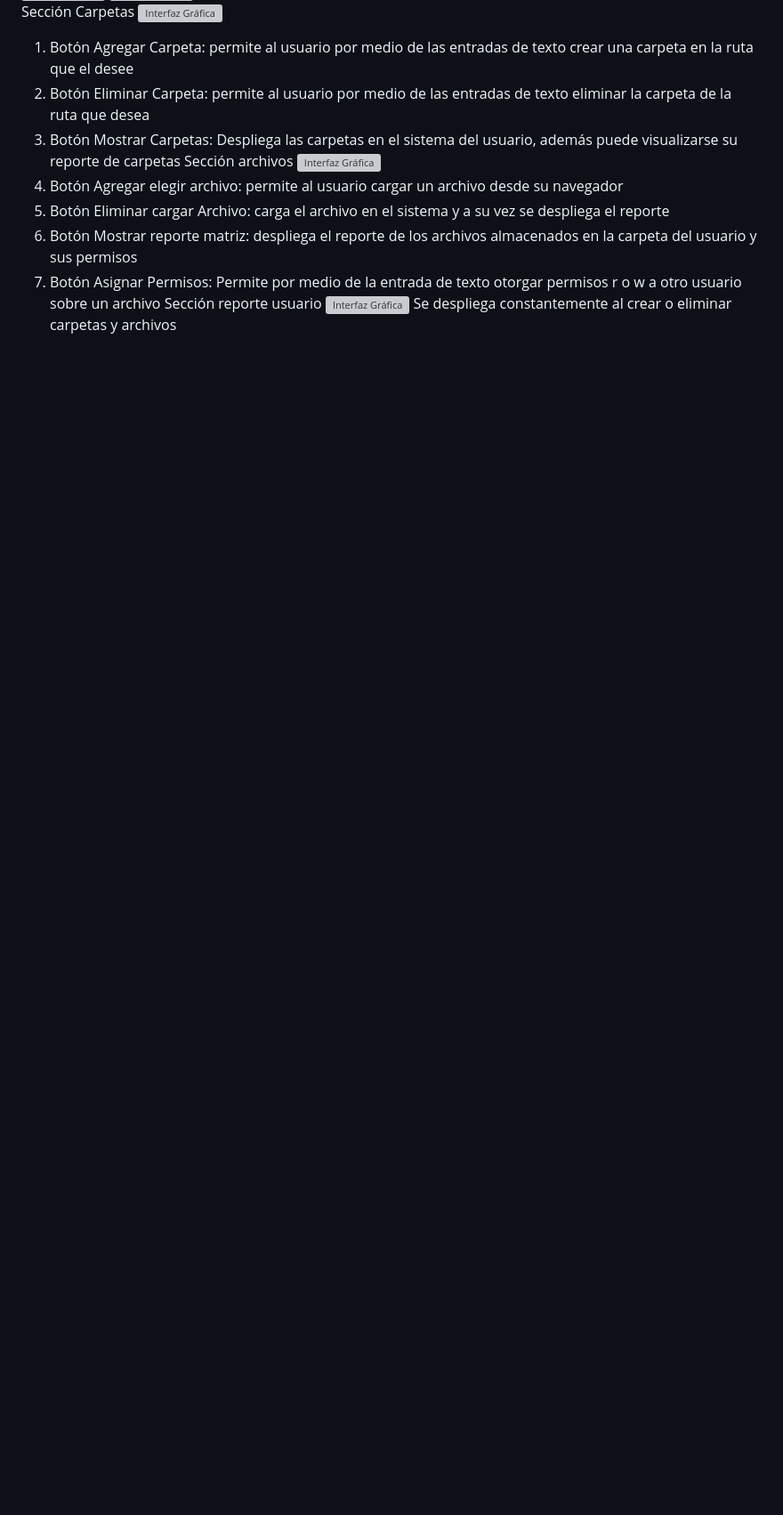
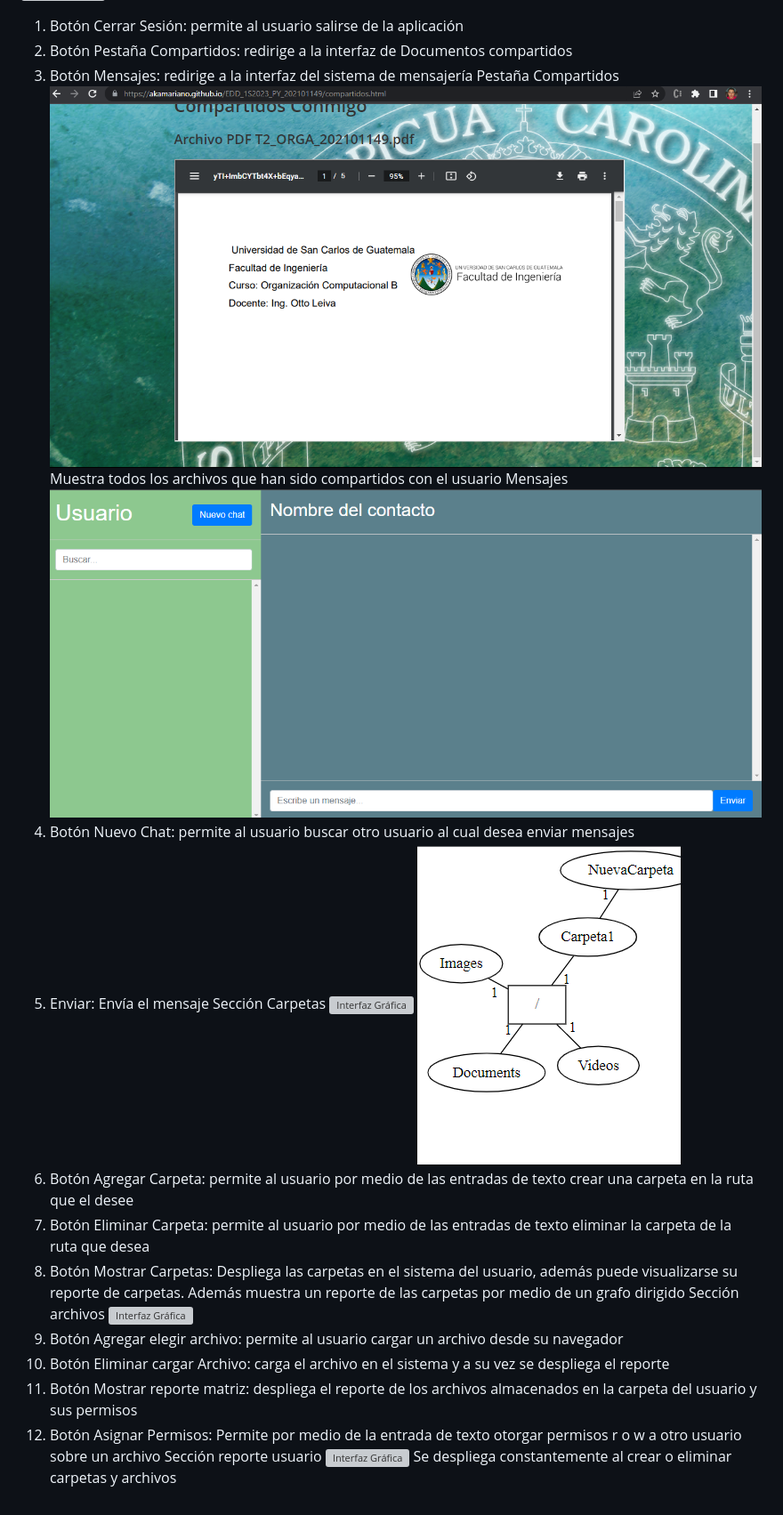
Before and after one commit to akamariano/EDD_1S2023_PY_202101149, a Markdown page: EDD_Proyecto1_Fase3/MANUALUSUARIOEDD.md, the part around one of its changes. Shown at 89% size. Rendered like a GitHub page; blank space fills up the shorter version; grey boxes are pictures that could not be loaded.

```diff
--- a/EDD_Proyecto1_Fase3/MANUALUSUARIOEDD.md
+++ b/EDD_Proyecto1_Fase3/MANUALUSUARIOEDD.md
@@ -33,9 +36,20 @@ La interfaz de administrador de la webapp se compone de los  siguientes elemento
 La interfaz de usuario de la webapp se compone de los  siguientes elementos:
+1. Botón Cerrar Sesión: permite al usuario salirse de la aplicación
+2. Botón Pestaña Compartidos: redirige a la interfaz de Documentos compartidos
+3. Botón Mensajes: redirige a la interfaz del sistema de mensajería
+Pestaña Compartidos
+![Interfaz Gráfica](https://github.com/akamariano/EDD_1S2023_PY_202101149/blob/main/compartidosedd.png)
+Muestra todos los archivos que han sido compartidos con el usuario
+Mensajes
+![Interfaz Gráfica](https://github.com/akamariano/EDD_1S2023_PY_202101149/blob/main/mensajeedd.png)
+1. Botón Nuevo Chat: permite al usuario buscar otro usuario al cual desea enviar mensajes
+2. Enviar: Envía el mensaje
 Sección Carpetas
 ![Interfaz Gráfica](https://github.com/akamariano/EDD_1S2023_PY_202101149/blob/branchcommit2fase2/EDD_Proyecto1_Fase2/seccioncarpetas.png)
+![Interfaz Gráfica](https://github.com/akamariano/EDD_1S2023_PY_202101149/blob/main/grafocarpeta.png)
 1. Botón Agregar Carpeta: permite al usuario por medio de las entradas de texto crear una carpeta en la ruta que el desee
 2. Botón Eliminar Carpeta: permite al usuario por medio de las entradas de texto eliminar la carpeta de la ruta que desea
-3. Botón Mostrar Carpetas: Despliega las carpetas en el sistema del usuario, además puede visualizarse su reporte de carpetas
+3. Botón Mostrar Carpetas: Despliega las carpetas en el sistema del usuario, además puede visualizarse su reporte de carpetas. Además muestra un reporte de las carpetas por medio de un grafo dirigido
 Sección archivos
 ![Interfaz Gráfica](https://github.com/akamariano/EDD_1S2023_PY_202101149/blob/branchcommit2fase2/EDD_Proyecto1_Fase2/seccionarchivos.png)
 1. Botón Agregar elegir archivo: permite al usuario cargar un archivo desde su navegador
```
Also changed, not shown: other parts of EDD_Proyecto1_Fase3/MANUALUSUARIOEDD.md (+6 -3 lines).
